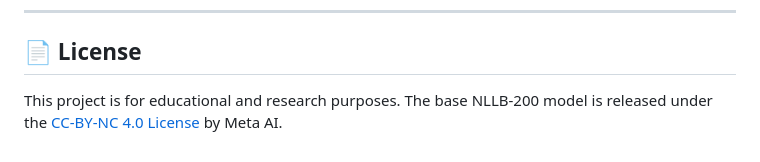
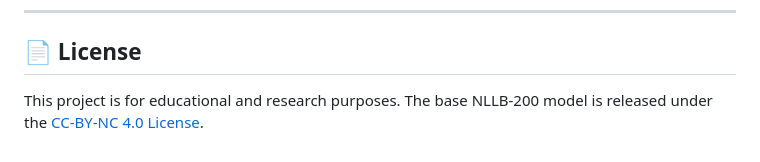
Before and after one commit to Madu39627/Igbo-model, a Markdown page: README.md, the part around the change. Drawn GitHub-style.

Commit message:
Fix formatting in License section of README

```diff
--- a/README.md
+++ b/README.md
@@ -184,4 +184,4 @@ Igbo is one of Nigeria's three major languages but remains severely underreprese
 
 ## 📄 License
 
-This project is for educational and research purposes. The base NLLB-200 model is released under the [CC-BY-NC 4.0 License](https://creativecommons.org/licenses/by-nc/4.0/) by Meta AI.
+This project is for educational and research purposes. The base NLLB-200 model is released under the [CC-BY-NC 4.0 License](https://creativecommons.org/licenses/by-nc/4.0/).
```
